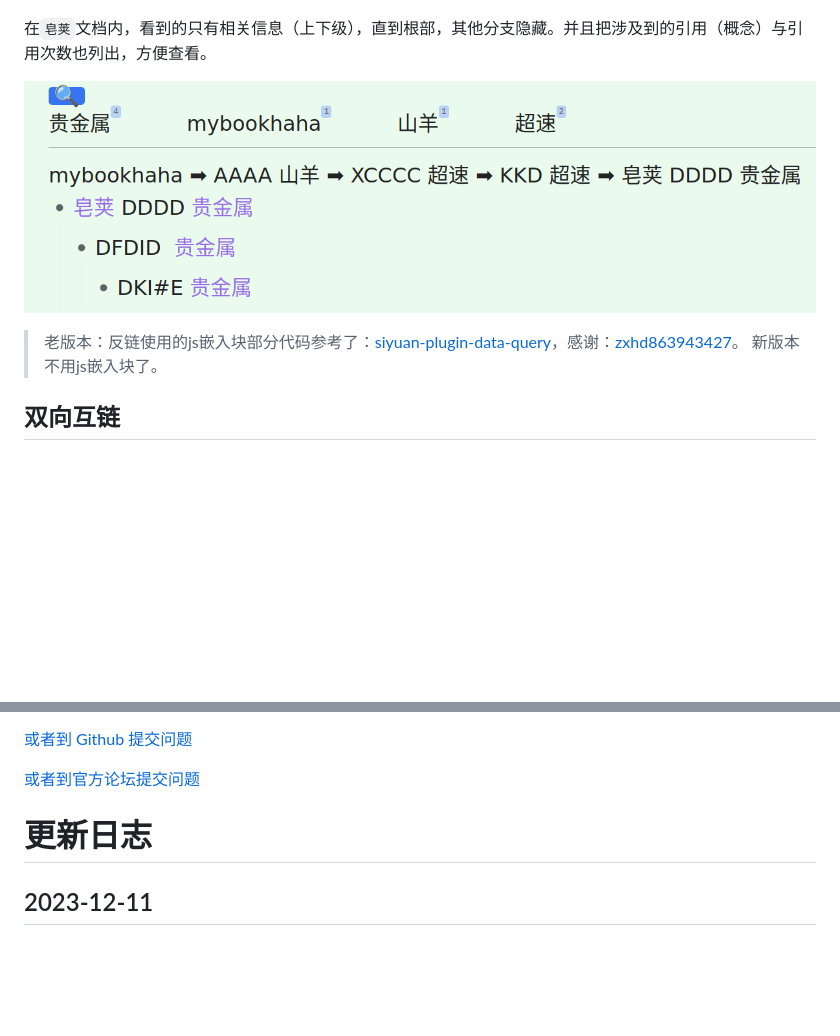
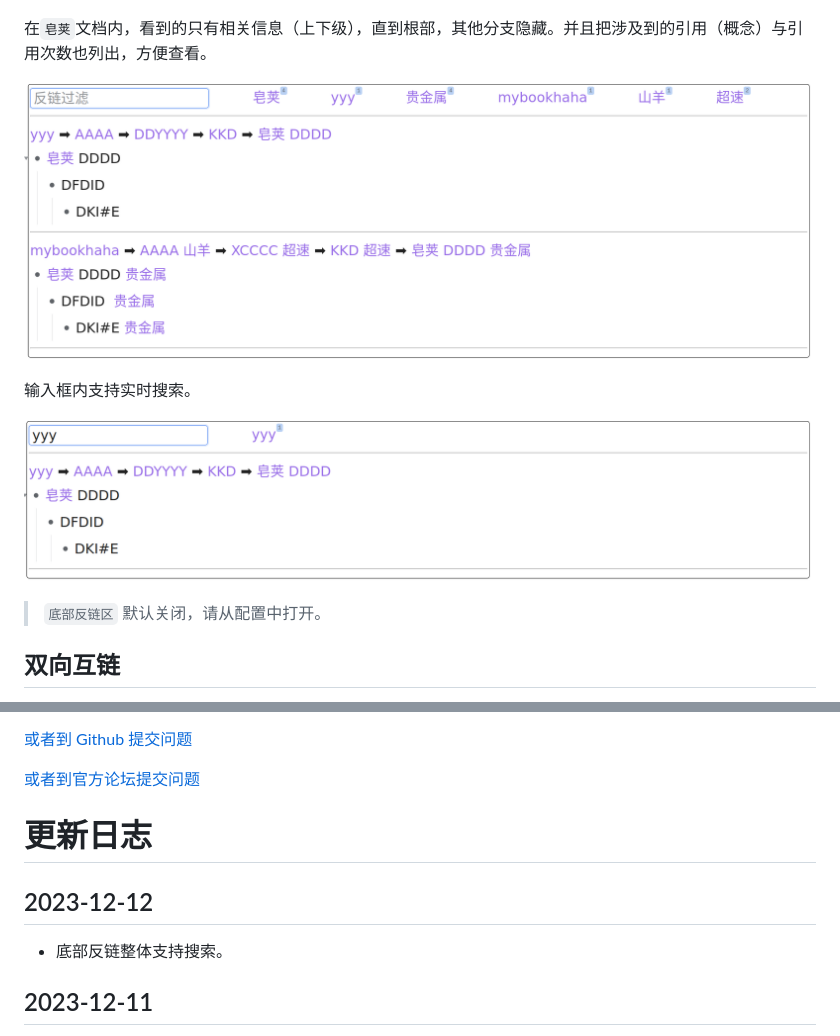
Before and after one commit to IAliceBobI/sy-tomato-plugin, a Markdown page: README_zh_CN.md, 2 parts joined by grey strips. Drawn GitHub-style; pictures changed too: assets/logseqbl.png, assets/logseqblq.png (added); blank space fills up the shorter version.

Commit message:
auto

```diff
--- a/README_zh_CN.md
+++ b/README_zh_CN.md
@@ -39,8 +39,11 @@
 
 ![Alt text](assets/logseqbl.png)
 
-> 老版本：反链使用的js嵌入块部分代码参考了：[siyuan-plugin-data-query](https://github.com/zxhd863943427/siyuan-plugin-data-query)，感谢：[zxhd863943427](https://github.com/zxhd863943427)。
-> 新版本不用js嵌入块了。
+输入框内支持实时搜索。
+
+![Alt text](assets/logseqblq.png)
+
+> `底部反链区` 默认关闭，请从配置中打开。
 
 ## 双向互链
 
@@ -220,6 +223,10 @@ QQ群: 263961482
 
 # 更新日志
 
+## 2023-12-12
+
+* 底部反链整体支持搜索。
+
 ## 2023-12-11
 
 * 修复反链出现在文件中间的问题。
```
Also changed, not shown: other parts of README_zh_CN.md (+2 -2 lines), 1 other file.
